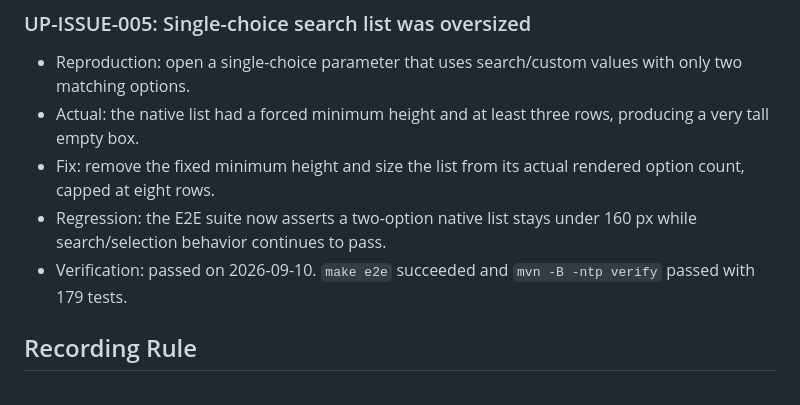
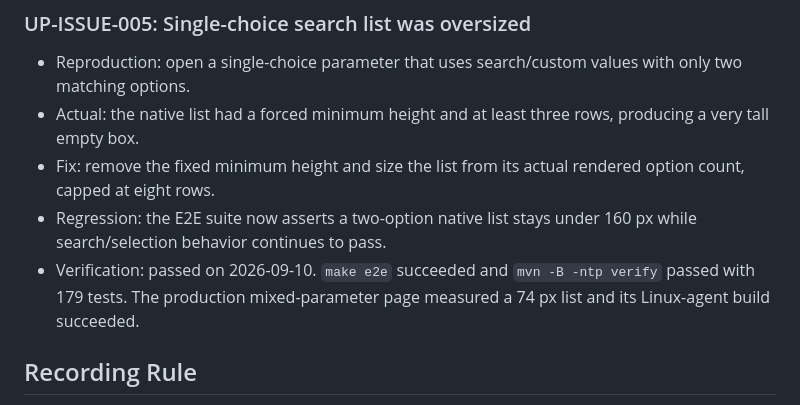
Before and after one commit to xykong/parameter-foundry-plugin, a Markdown page: docs/testing/acceptance-cases.md, the part around the change. GitHub-like rendering.

Commit message:
Record compact list production verification

```diff
--- a/docs/testing/acceptance-cases.md
+++ b/docs/testing/acceptance-cases.md
@@ -103,7 +103,8 @@ until every applicable column passes.
 - Regression: the E2E suite now asserts a two-option native list stays under
   160 px while search/selection behavior continues to pass.
 - Verification: passed on 2026-09-10. `make e2e` succeeded and
-  `mvn -B -ntp verify` passed with 179 tests.
+  `mvn -B -ntp verify` passed with 179 tests. The production mixed-parameter
+  page measured a 74 px list and its Linux-agent build succeeded.
 
 ## Recording Rule
 
```
